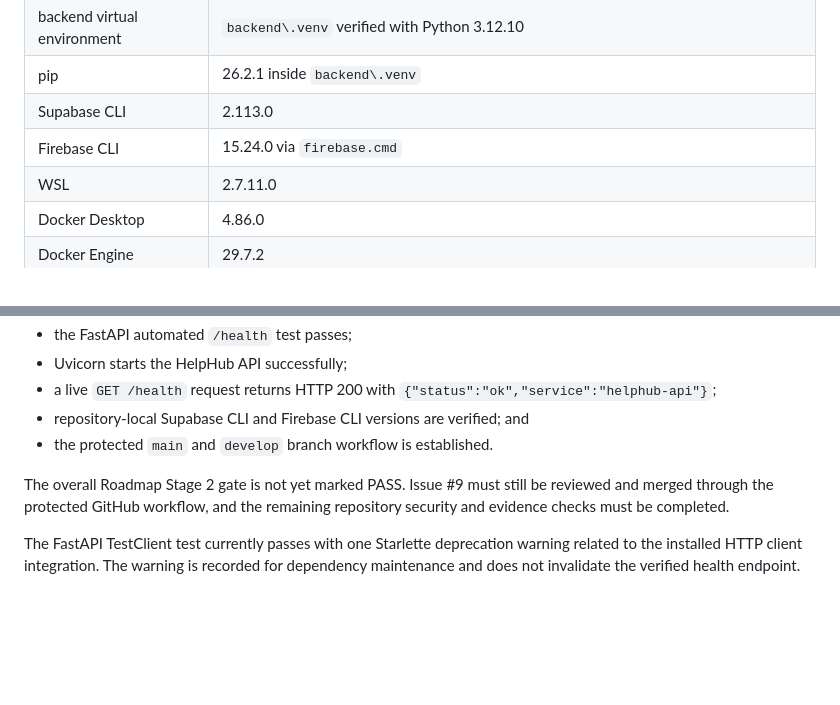
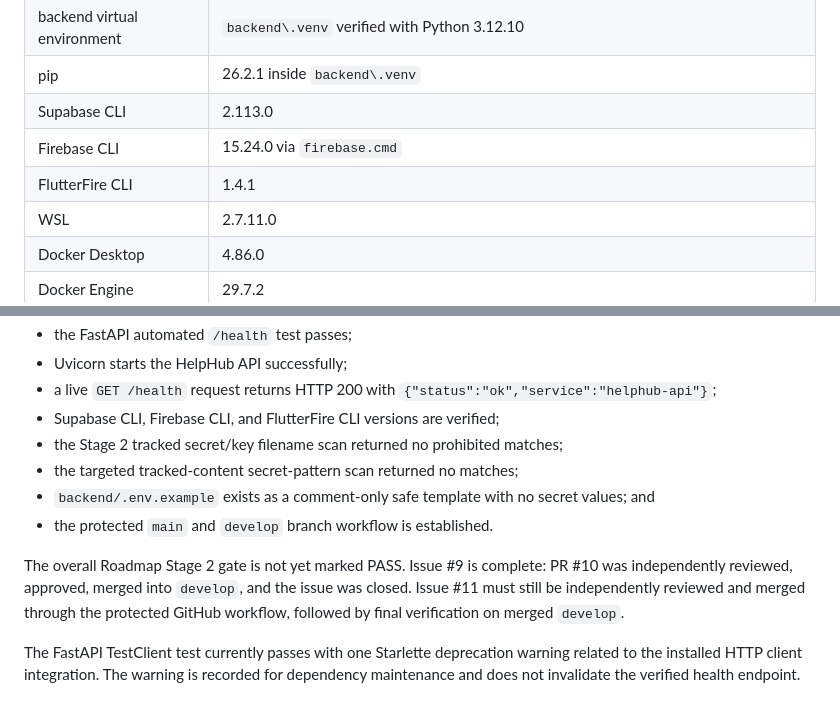
Before and after one commit to crizapanuelos/HelpHub, a Markdown page: SETUP.md, 2 parts joined by grey strips. GitHub-like rendering; blank space fills up the shorter version.

Commit message:
docs(setup): update Stage 2 verification evidence

```diff
--- a/SETUP.md
+++ b/SETUP.md
@@ -86,6 +86,7 @@ The following environment components were verified during Roadmap Stage 2 reposi
 | pip | 26.2.1 inside `backend\.venv` |
 | Supabase CLI | 2.113.0 |
 | Firebase CLI | 15.24.0 via `firebase.cmd` |
+| FlutterFire CLI | 1.4.1 |
 | WSL | 2.7.11.0 |
 | Docker Desktop | 4.86.0 |
 | Docker Engine | 29.7.2 |
@@ -436,10 +437,13 @@ Verified portions of the current gate include:
 - the FastAPI automated `/health` test passes;
 - Uvicorn starts the HelpHub API successfully;
 - a live `GET /health` request returns HTTP 200 with `{"status":"ok","service":"helphub-api"}`;
-- repository-local Supabase CLI and Firebase CLI versions are verified; and
+- Supabase CLI, Firebase CLI, and FlutterFire CLI versions are verified;
+- the Stage 2 tracked secret/key filename scan returned no prohibited matches;
+- the targeted tracked-content secret-pattern scan returned no matches;
+- `backend/.env.example` exists as a comment-only safe template with no secret values; and
 - the protected `main` and `develop` branch workflow is established.
 
-The overall Roadmap Stage 2 gate is not yet marked PASS. Issue #9 must still be reviewed and merged through the protected GitHub workflow, and the remaining repository security and evidence checks must be completed.
+The overall Roadmap Stage 2 gate is not yet marked PASS. Issue #9 is complete: PR #10 was independently reviewed, approved, merged into `develop`, and the issue was closed. Issue #11 must still be independently reviewed and merged through the protected GitHub workflow, followed by final verification on merged `develop`.
 
 The FastAPI TestClient test currently passes with one Starlette deprecation warning related to the installed HTTP client integration. The warning is recorded for dependency maintenance and does not invalidate the verified health endpoint.
 
```
